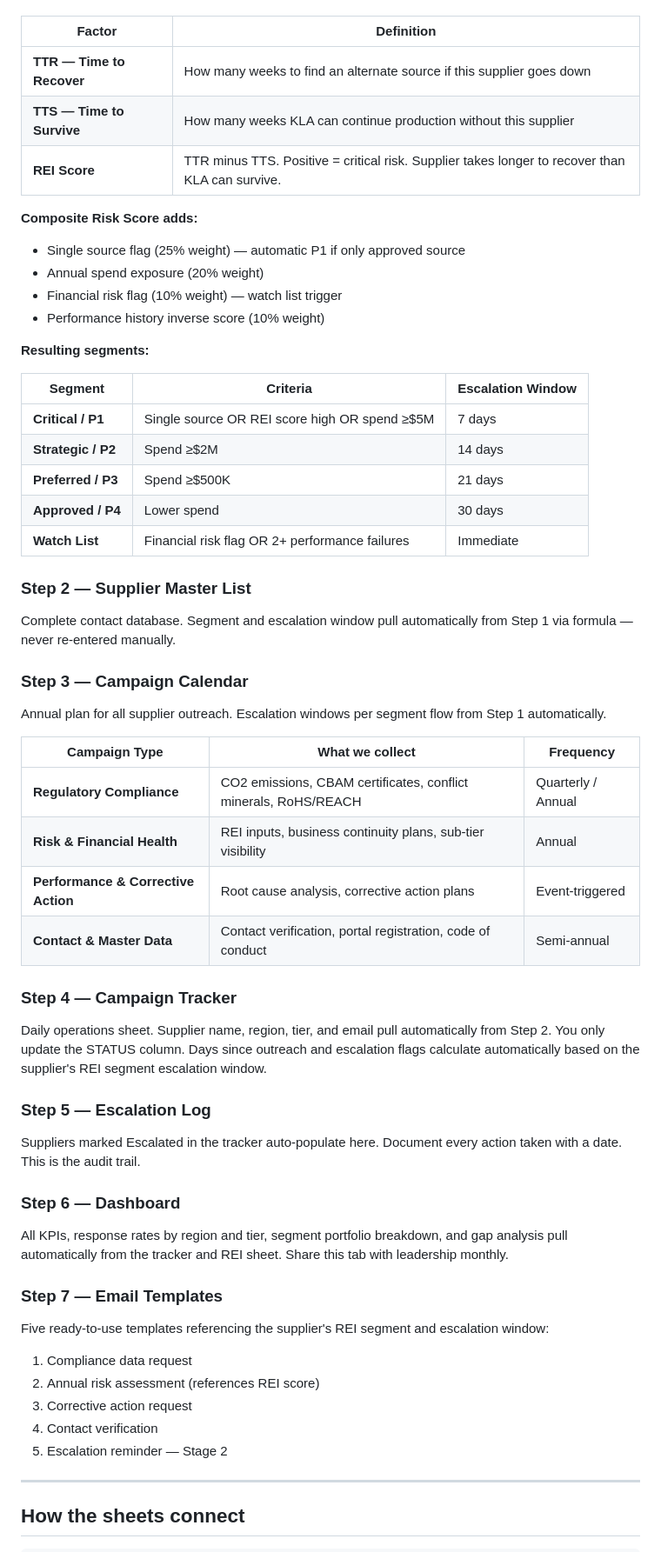
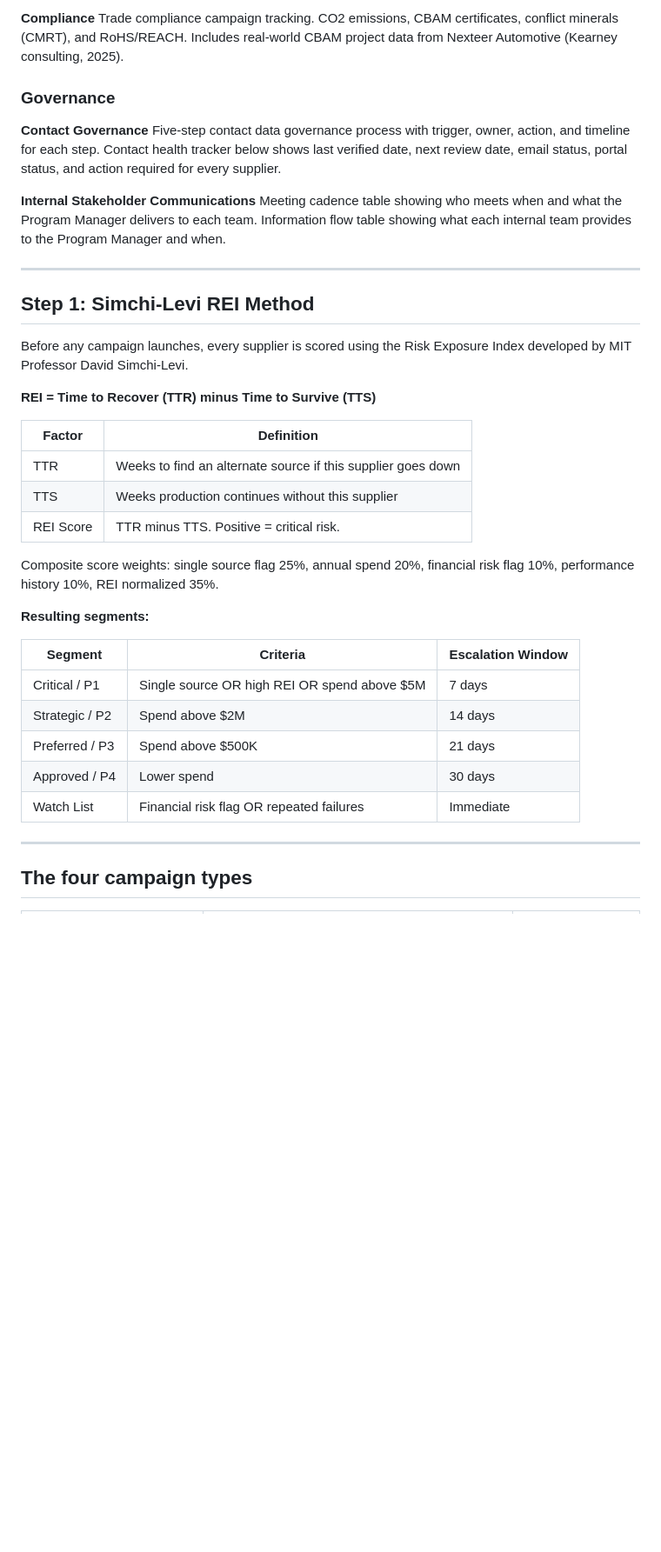
Before and after one commit to Tejaswismandadi/Supplier-Comms-Intelligence, a Markdown page: README.md, the part around one of its changes. Shown at 87% size. Drawn GitHub-style; blank space fills up the shorter version.

```diff
--- a/README.md
+++ b/README.md
@@ -34,63 +74,41 @@ Before any campaign launches, every supplier is scored using the **Risk Exposure
+**Compliance**
+Trade compliance campaign tracking. CO2 emissions, CBAM certificates, conflict minerals (CMRT), and RoHS/REACH. Includes real-world CBAM project data from Nexteer Automotive (Kearney consulting, 2025).
+
+### Governance
+
+**Contact Governance**
+Five-step contact data governance process with trigger, owner, action, and timeline for each step. Contact health tracker below shows last verified date, next review date, email status, portal status, and action required for every supplier.
+
+**Internal Stakeholder Communications**
+Meeting cadence table showing who meets when and what the Program Manager delivers to each team. Information flow table showing what each internal team provides to the Program Manager and when.
+
+---
+
+## Step 1: Simchi-Levi REI Method
+
+Before any campaign launches, every supplier is scored using the Risk Exposure Index developed by MIT Professor David Simchi-Levi.
+
+**REI = Time to Recover (TTR) minus Time to Survive (TTS)**
 
 | Factor | Definition |
 |---|---|
-| **TTR — Time to Recover** | How many weeks to find an alternate source if this supplier goes down |
-| **TTS — Time to Survive** | How many weeks KLA can continue production without this supplier |
-| **REI Score** | TTR minus TTS. Positive = critical risk. Supplier takes longer to recover than KLA can survive. |
+| TTR | Weeks to find an alternate source if this supplier goes down |
+| TTS | Weeks production continues without this supplier |
+| REI Score | TTR minus TTS. Positive = critical risk. |
 
-**Composite Risk Score adds:**
-- Single source flag (25% weight) — automatic P1 if only approved source
-- Annual spend exposure (20% weight)
-- Financial risk flag (10% weight) — watch list trigger
-- Performance history inverse score (10% weight)
+Composite score weights: single source flag 25%, annual spend 20%, financial risk flag 10%, performance history 10%, REI normalized 35%.
 
 **Resulting segments:**
 
 | Segment | Criteria | Escalation Window |
 |---|---|---|
-| **Critical / P1** | Single source OR REI score high OR spend ≥$5M | 7 days |
-| **Strategic / P2** | Spend ≥$2M | 14 days |
-| **Preferred / P3** | Spend ≥$500K | 21 days |
-| **Approved / P4** | Lower spend | 30 days |
-| **Watch List** | Financial risk flag OR 2+ performance failures | Immediate |
-
-### Step 2 — Supplier Master List
-
-Complete contact database. Segment and escalation window pull automatically from Step 1 via formula — never re-entered manually.
-
-### Step 3 — Campaign Calendar
-
-Annual plan for all supplier outreach. Escalation windows per segment flow from Step 1 automatically.
-
-| Campaign Type | What we collect | Frequency |
-|---|---|---|
-| **Regulatory Compliance** | CO2 emissions, CBAM certificates, conflict minerals, RoHS/REACH | Quarterly / Annual |
-| **Risk & Financial Health** | REI inputs, business continuity plans, sub-tier visibility | Annual |
-| **Performance & Corrective Action** | Root cause analysis, corrective action plans | Event-triggered |
-| **Contact & Master Data** | Contact verification, portal registration, code of conduct | Semi-annual |
-
-### Step 4 — Campaign Tracker
-
-Daily operations sheet. Supplier name, region, tier, and email pull automatically from Step 2. You only update the STATUS column. Days since outreach and escalation flags calculate automatically based on the supplier's REI segment escalation window.
-
-### Step 5 — Escalation Log
-
-Suppliers marked Escalated in the tracker auto-populate here. Document every action taken with a date. This is the audit trail.
-
-### Step 6 — Dashboard
-
-All KPIs, response rates by region and tier, segment portfolio breakdown, and gap analysis pull automatically from the tracker and REI sheet. Share this tab with leadership monthly.
-
-### Step 7 — Email Templates
-
-Five ready-to-use templates referencing the supplier's REI segment and escalation window:
-1. Compliance data request
-2. Annual risk assessment (references REI score)
-3. Corrective action request
-4. Contact verification
-5. Escalation reminder — Stage 2
+| Critical / P1 | Single source OR high REI OR spend above $5M | 7 days |
+| Strategic / P2 | Spend above $2M | 14 days |
+| Preferred / P3 | Spend above $500K | 21 days |
+| Approved / P4 | Lower spend | 30 days |
+| Watch List | Financial risk flag OR repeated failures | Immediate |
 
 ---
 
-## How the sheets connect
+## The four campaign types
 
```
Also changed, not shown: other parts of README.md (+147 -51 lines).
